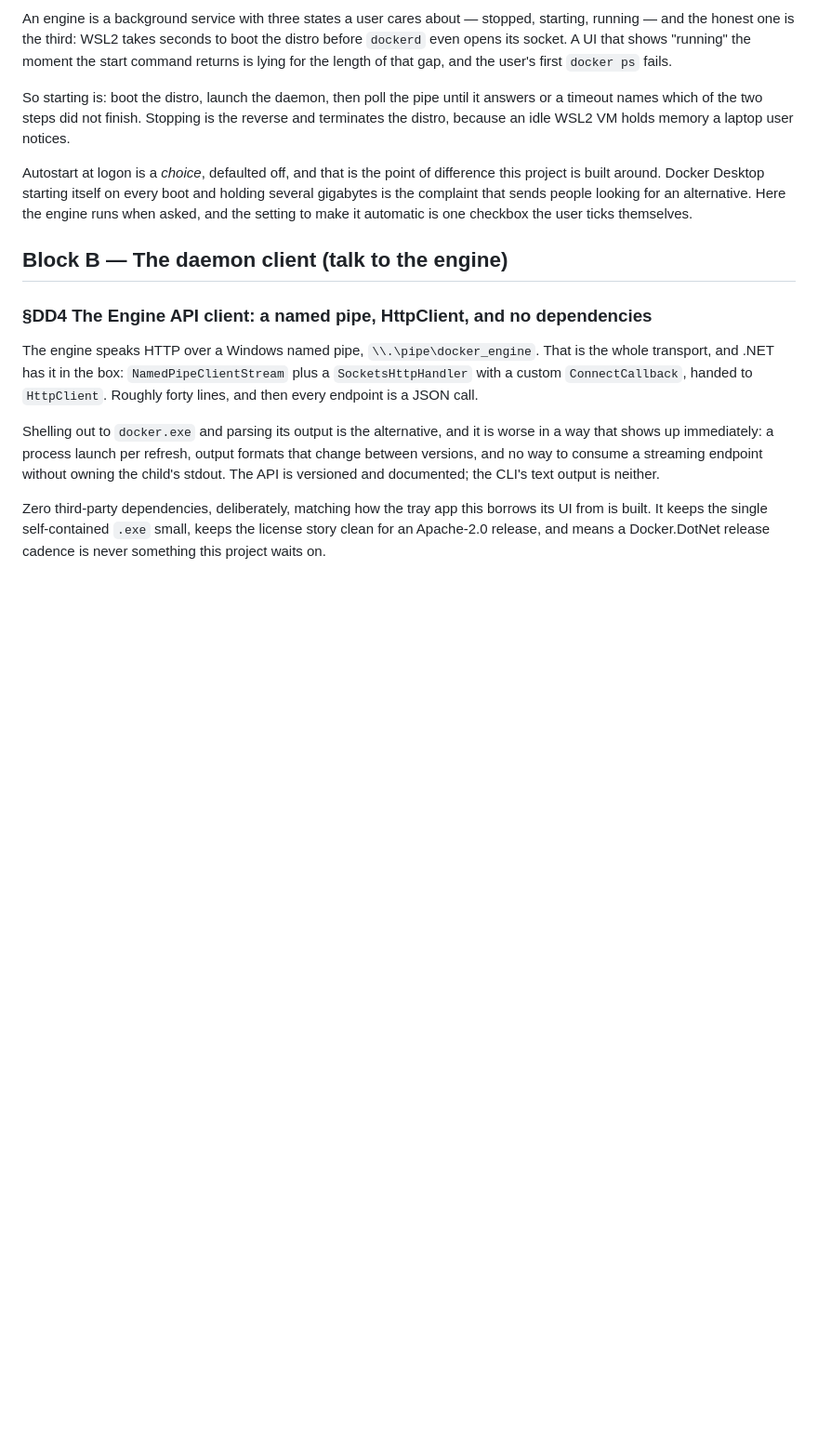
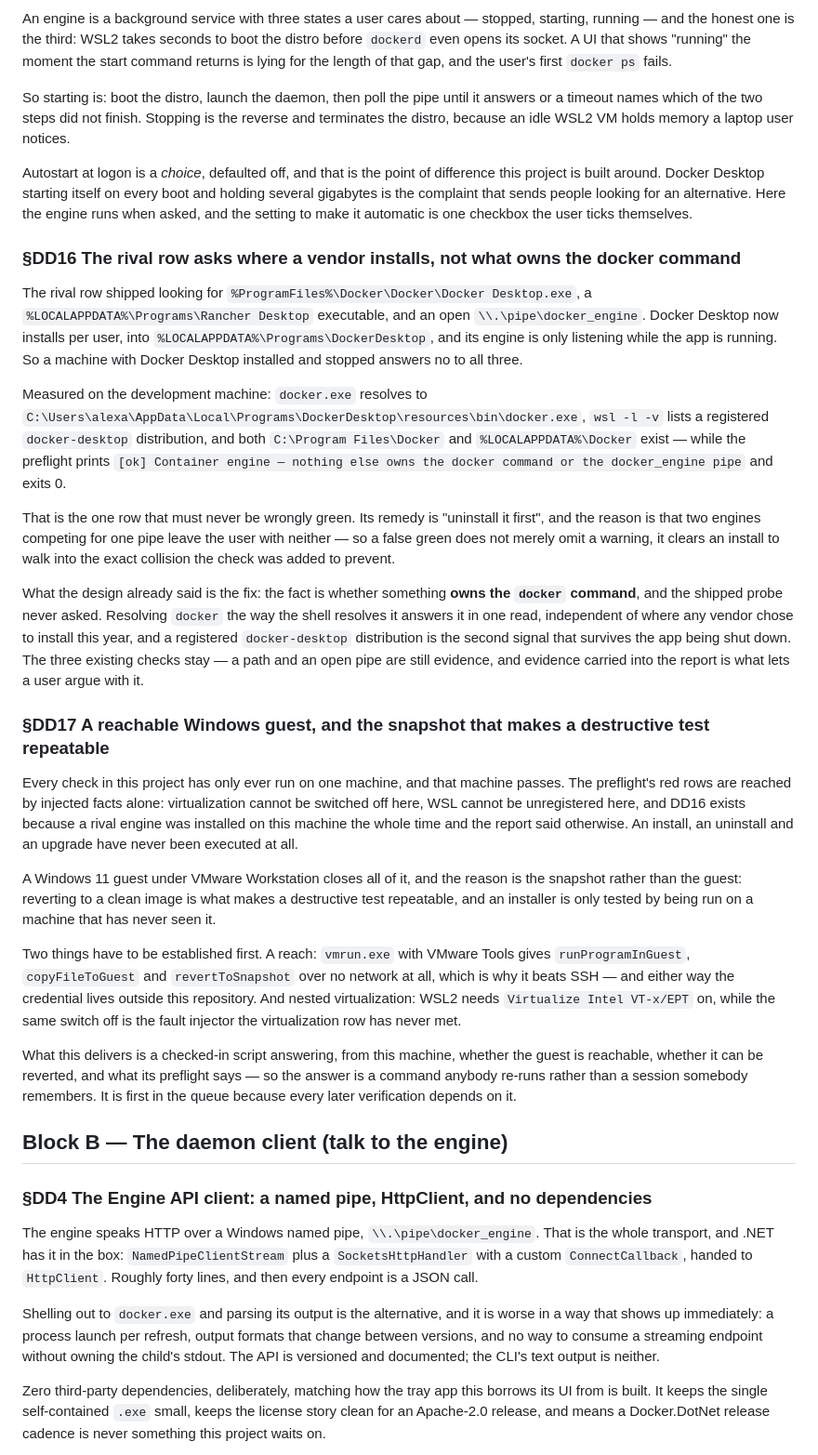
Before and after one commit to alegauss/dockerdesk, a Markdown page: docs/IMPROVEMENTS.md, the part around the change. Shown at 93% size. Drawn GitHub-style; blank space fills up the shorter version.

Commit message:
docs: file DD16 on the preflight false green and DD17 for a reachable Windows guest
- document the addition of DD16, clarifying the checks for rival engines and their implications for Docker Desktop installations
- outline DD17, emphasizing the importance of a reachable Windows guest and the role of snapshots in ensuring repeatable tests
- update the roadmap to prioritize DD16 and DD17, reflecting their significance in the ongoing development process
- ensure that the documentation accurately represents the current state of checks and requirements for successful installations and tests

```diff
--- a/docs/IMPROVEMENTS.md
+++ b/docs/IMPROVEMENTS.md
@@ -40,6 +40,58 @@ this project is built around. Docker Desktop starting itself on every boot and h
 several gigabytes is the complaint that sends people looking for an alternative. Here
 the engine runs when asked, and the setting to make it automatic is one checkbox the
 user ticks themselves.
+
+### §DD16 The rival row asks where a vendor installs, not what owns the docker command
+
+The rival row shipped looking for `%ProgramFiles%\Docker\Docker\Docker Desktop.exe`, a
+`%LOCALAPPDATA%\Programs\Rancher Desktop` executable, and an open
+`\\.\pipe\docker_engine`. Docker Desktop now installs per user, into
+`%LOCALAPPDATA%\Programs\DockerDesktop`, and its engine is only listening while the app
+is running. So a machine with Docker Desktop installed and stopped answers no to all
+three.
+
+Measured on the development machine: `docker.exe` resolves to
+`C:\Users\alexa\AppData\Local\Programs\DockerDesktop\resources\bin\docker.exe`, `wsl -l
+-v` lists a registered `docker-desktop` distribution, and both `C:\Program Files\Docker`
+and `%LOCALAPPDATA%\Docker` exist — while the preflight prints `[ok] Container engine —
+nothing else owns the docker command or the docker_engine pipe` and exits 0.
+
+That is the one row that must never be wrongly green. Its remedy is "uninstall it
+first", and the reason is that two engines competing for one pipe leave the user with
+neither — so a false green does not merely omit a warning, it clears an install to walk
+into the exact collision the check was added to prevent.
+
+What the design already said is the fix: the fact is whether something **owns the
+`docker` command**, and the shipped probe never asked. Resolving `docker` the way the
+shell resolves it answers it in one read, independent of where any vendor chose to
+install this year, and a registered `docker-desktop` distribution is the second signal
+that survives the app being shut down. The three existing checks stay — a path and an
+open pipe are still evidence, and evidence carried into the report is what lets a user
+argue with it.
+
+### §DD17 A reachable Windows guest, and the snapshot that makes a destructive test repeatable
+
+Every check in this project has only ever run on one machine, and that machine passes.
+The preflight's red rows are reached by injected facts alone: virtualization cannot be
+switched off here, WSL cannot be unregistered here, and DD16 exists because a rival
+engine was installed on this machine the whole time and the report said otherwise. An
+install, an uninstall and an upgrade have never been executed at all.
+
+A Windows 11 guest under VMware Workstation closes all of it, and the reason is the
+snapshot rather than the guest: reverting to a clean image is what makes a destructive
+test repeatable, and an installer is only tested by being run on a machine that has
+never seen it.
+
+Two things have to be established first. A reach: `vmrun.exe` with VMware Tools gives
+`runProgramInGuest`, `copyFileToGuest` and `revertToSnapshot` over no network at all,
+which is why it beats SSH — and either way the credential lives outside this repository.
+And nested virtualization: WSL2 needs `Virtualize Intel VT-x/EPT` on, while the same
+switch off is the fault injector the virtualization row has never met.
+
+What this delivers is a checked-in script answering, from this machine, whether the
+guest is reachable, whether it can be reverted, and what its preflight says — so the
+answer is a command anybody re-runs rather than a session somebody remembers. It is
+first in the queue because every later verification depends on it.
 
 ## Block B — The daemon client (talk to the engine)
 
```
Also changed, not shown: docs/ROADMAP.md (+7 -1 lines).
